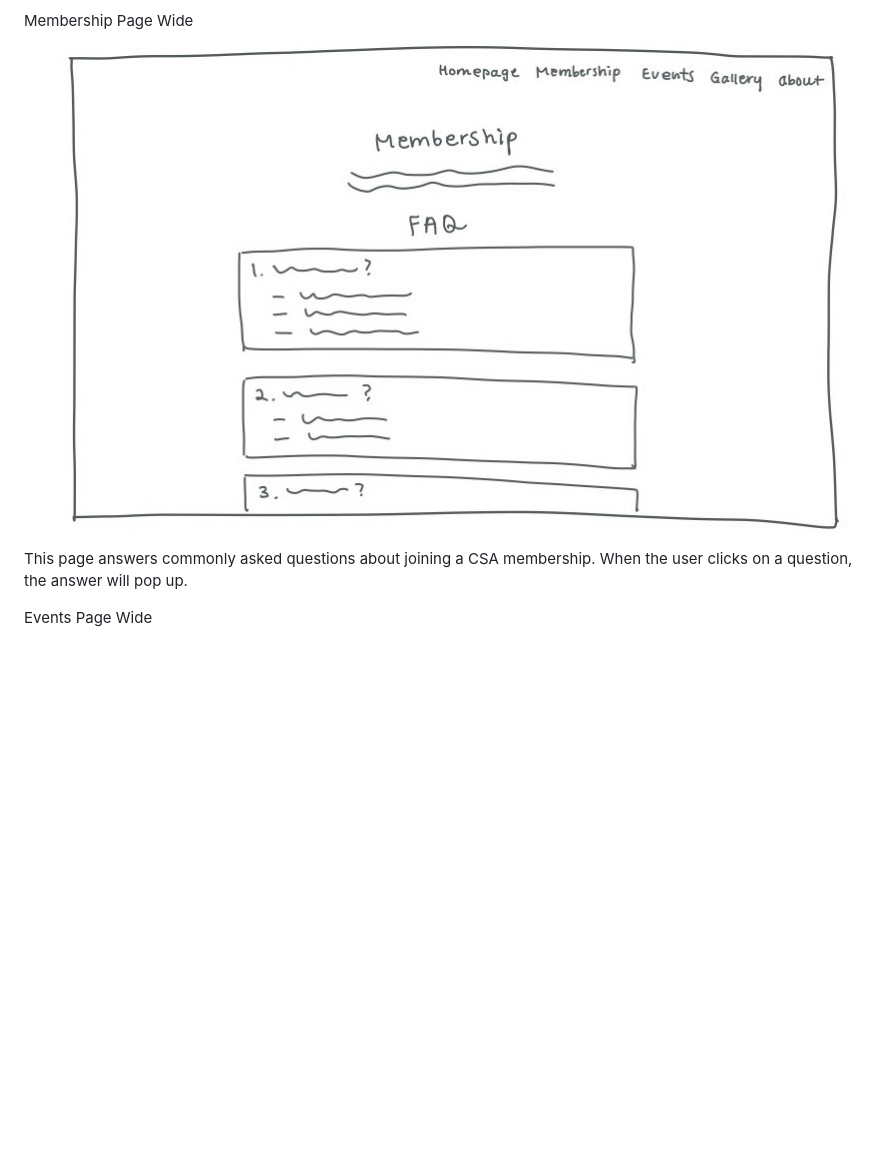
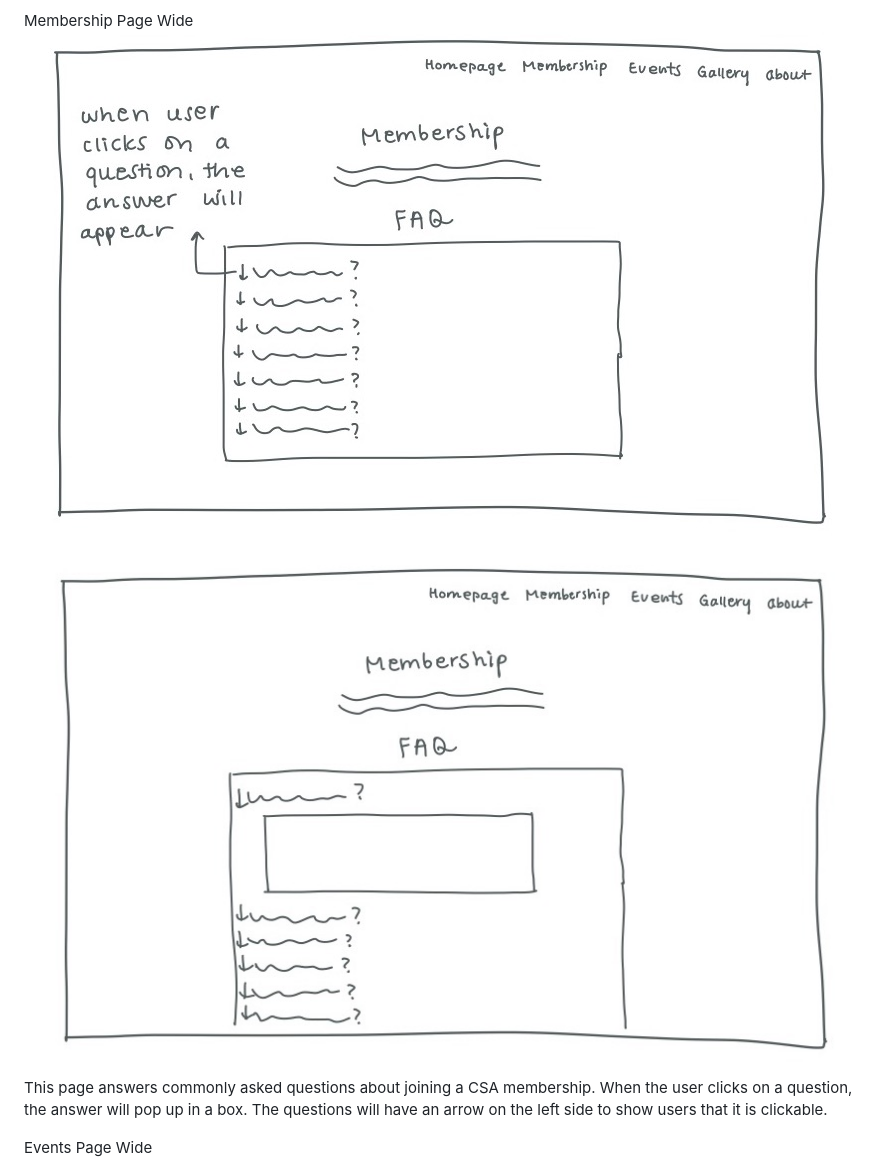
Before and after one commit to Ming-DeMers/CSA-Website, a Markdown page: design-plan/design-journey.md, the part around one of its changes. Rendered like a GitHub page; pictures changed too: design-plan/wide_membership_final.jpg, design-plan/wide_membership_final2.jpg (added); blank space fills up the shorter version.

```diff
--- a/design-plan/design-journey.md
+++ b/design-plan/design-journey.md
@@ -488,7 +489,8 @@ In order to implement the "wide" design, the same code as the "narrow" design ca
 
 Membership Page Wide
 ![Membership Page Wide](/design-plan/wide_membership_final.jpg)
-This page answers commonly asked questions about joining a CSA membership. When the user clicks on a question, the answer will pop up.
+![Membership Page Wide Page 2](/design-plan/wide_membership_final2.jpg)
+This page answers commonly asked questions about joining a CSA membership. When the user clicks on a question, the answer will pop up in a box. The questions will have an arrow on the left side to show users that it is clickable.
 
 Events Page Wide
 ![Events Page Wide](/design-plan/wide_events_final.jpg)
```
Also changed, not shown: other parts of design-plan/design-journey.md (+2 -1 lines), design-plan/narrow_membership_final.jpg, design-plan/narrow_membership_final2.jpg (added).
